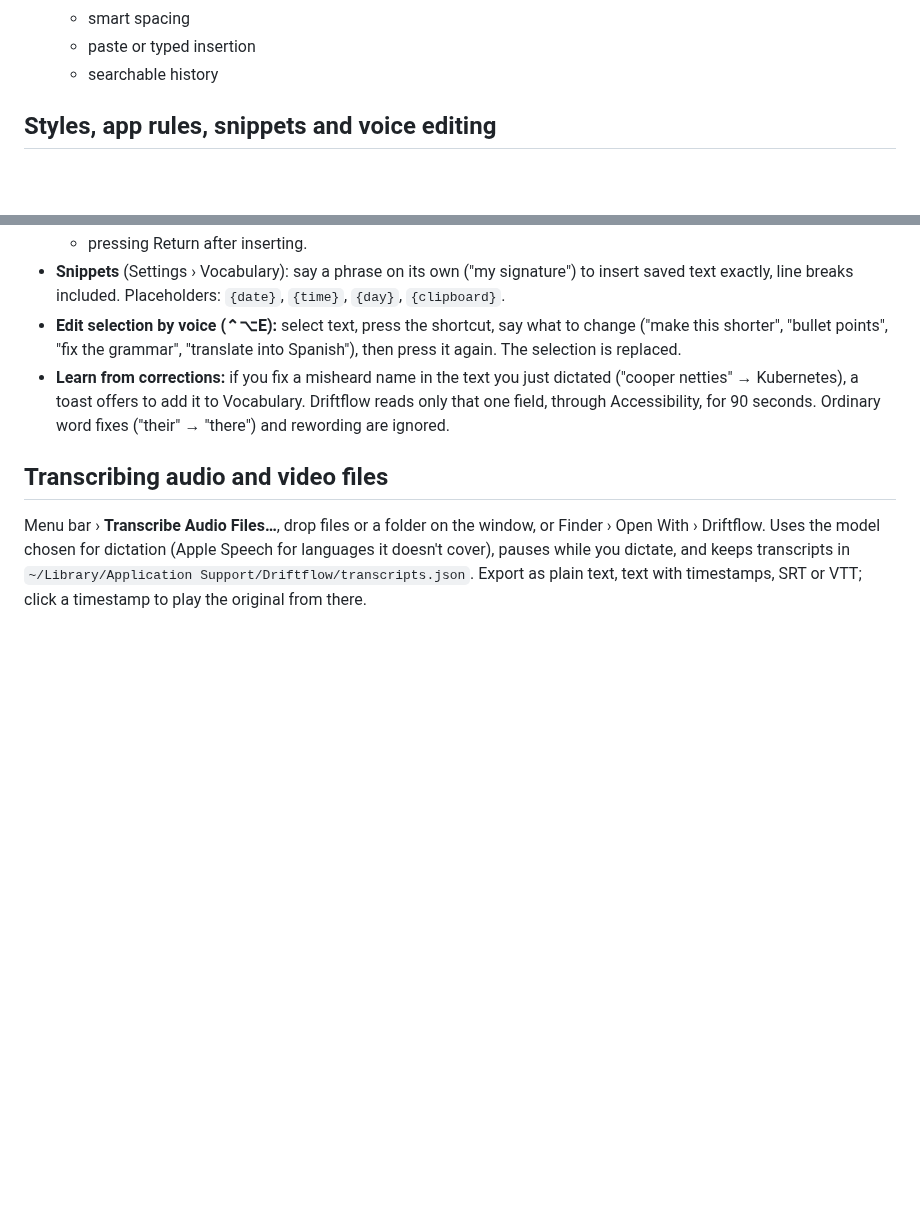
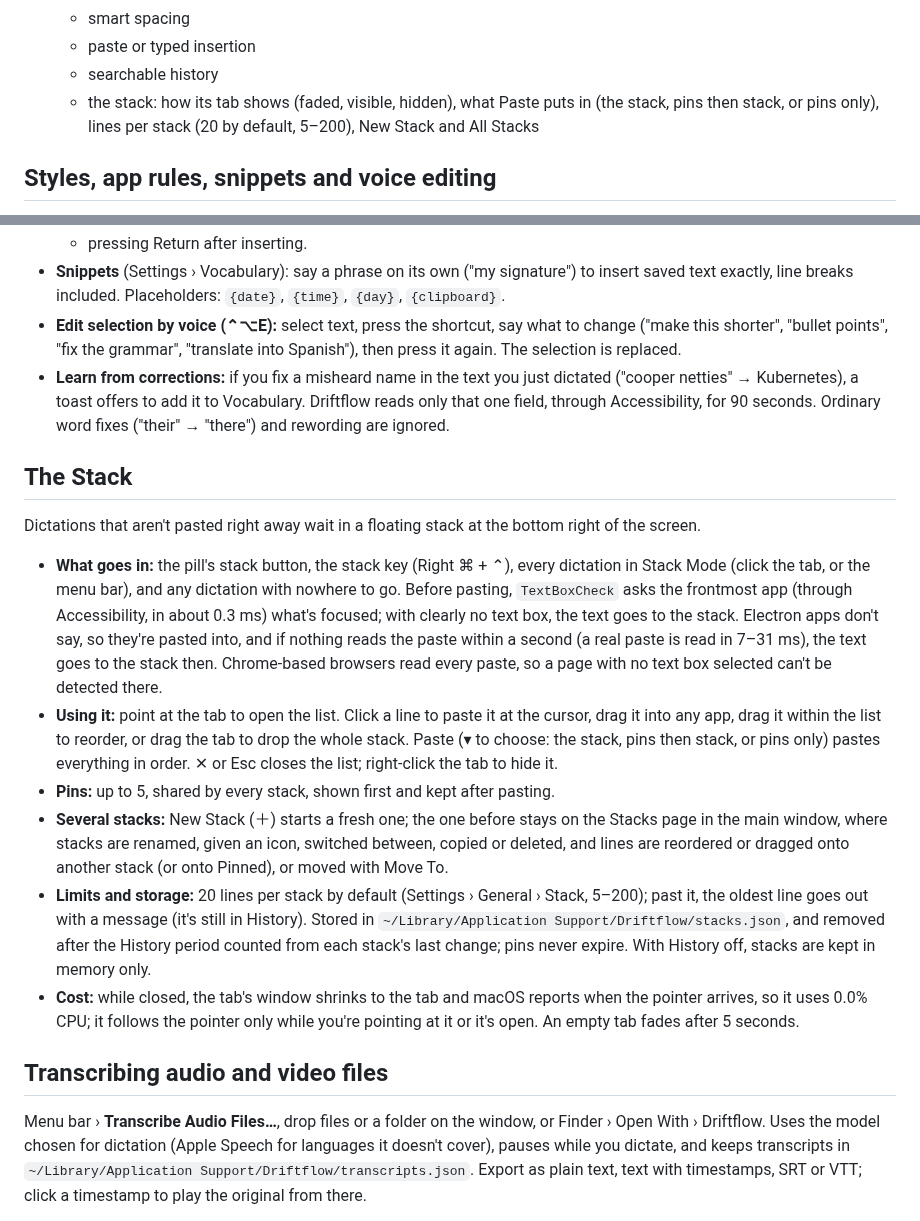
Before and after one commit to 10vr/driftflow, a Markdown page: macos/README.md, 2 parts joined by grey strips. GitHub-like rendering; blank space fills up the shorter version.

```diff
--- a/macos/README.md
+++ b/macos/README.md
@@ -78,6 +79,7 @@ The first launch opens a setup window for Microphone and Accessibility access, t
   - smart spacing
   - paste or typed insertion
   - searchable history
+  - the stack: how its tab shows (faded, visible, hidden), what Paste puts in (the stack, pins then stack, or pins only), lines per stack (20 by default, 5–200), New Stack and All Stacks
 
 ## Styles, app rules, snippets and voice editing
 
@@ -89,6 +91,17 @@ The first launch opens a setup window for Microphone and Accessibility access, t
 - **Snippets** (Settings › Vocabulary): say a phrase on its own ("my signature") to insert saved text exactly, line breaks included. Placeholders: `{date}`, `{time}`, `{day}`, `{clipboard}`.
 - **Edit selection by voice (⌃⌥E):** select text, press the shortcut, say what to change ("make this shorter", "bullet points", "fix the grammar", "translate into Spanish"), then press it again. The selection is replaced.
 - **Learn from corrections:** if you fix a misheard name in the text you just dictated ("cooper netties" → Kubernetes), a toast offers to add it to Vocabulary. Driftflow reads only that one field, through Accessibility, for 90 seconds. Ordinary word fixes ("their" → "there") and rewording are ignored.
+
+## The Stack
+
+Dictations that aren't pasted right away wait in a floating stack at the bottom right of the screen.
+
+- **What goes in:** the pill's stack button, the stack key (Right ⌘ + ⌃), every dictation in Stack Mode (click the tab, or the menu bar), and any dictation with nowhere to go. Before pasting, `TextBoxCheck` asks the frontmost app (through Accessibility, in about 0.3 ms) what's focused; with clearly no text box, the text goes to the stack. Electron apps don't say, so they're pasted into, and if nothing reads the paste within a second (a real paste is read in 7–31 ms), the text goes to the stack then. Chrome-based browsers read every paste, so a page with no text box selected can't be detected there.
+- **Using it:** point at the tab to open the list. Click a line to paste it at the cursor, drag it into any app, drag it within the list to reorder, or drag the tab to drop the whole stack. Paste (▾ to choose: the stack, pins then stack, or pins only) pastes everything in order. ✕ or Esc closes the list; right-click the tab to hide it.
+- **Pins:** up to 5, shared by every stack, shown first and kept after pasting.
+- **Several stacks:** New Stack (＋) starts a fresh one; the one before stays on the Stacks page in the main window, where stacks are renamed, given an icon, switched between, copied or deleted, and lines are reordered or dragged onto another stack (or onto Pinned), or moved with Move To.
+- **Limits and storage:** 20 lines per stack by default (Settings › General › Stack, 5–200); past it, the oldest line goes out with a message (it's still in History). Stored in `~/Library/Application Support/Driftflow/stacks.json`, and removed after the History period counted from each stack's last change; pins never expire. With History off, stacks are kept in memory only.
+- **Cost:** while closed, the tab's window shrinks to the tab and macOS reports when the pointer arrives, so it uses 0.0% CPU; it follows the pointer only while you're pointing at it or it's open. An empty tab fades after 5 seconds.
 
 ## Transcribing audio and video files
 
```
Also changed, not shown: other parts of macos/README.md (+8 -4 lines), README.md (+20 -1 lines), docs/images/stack.png (added).
